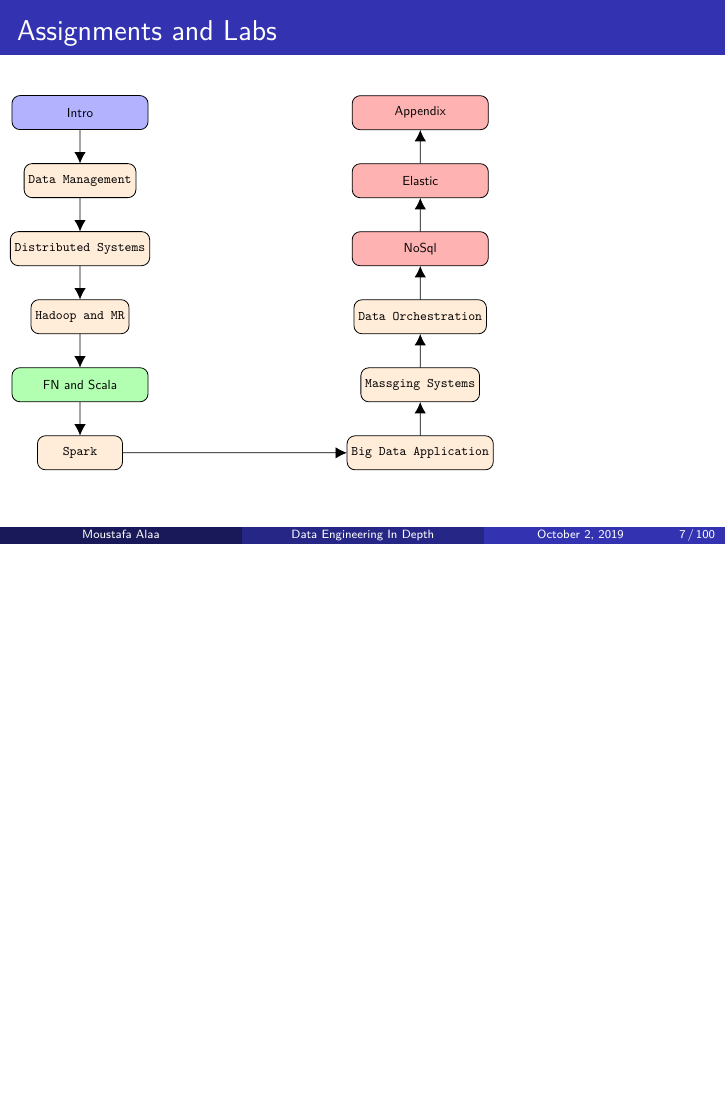
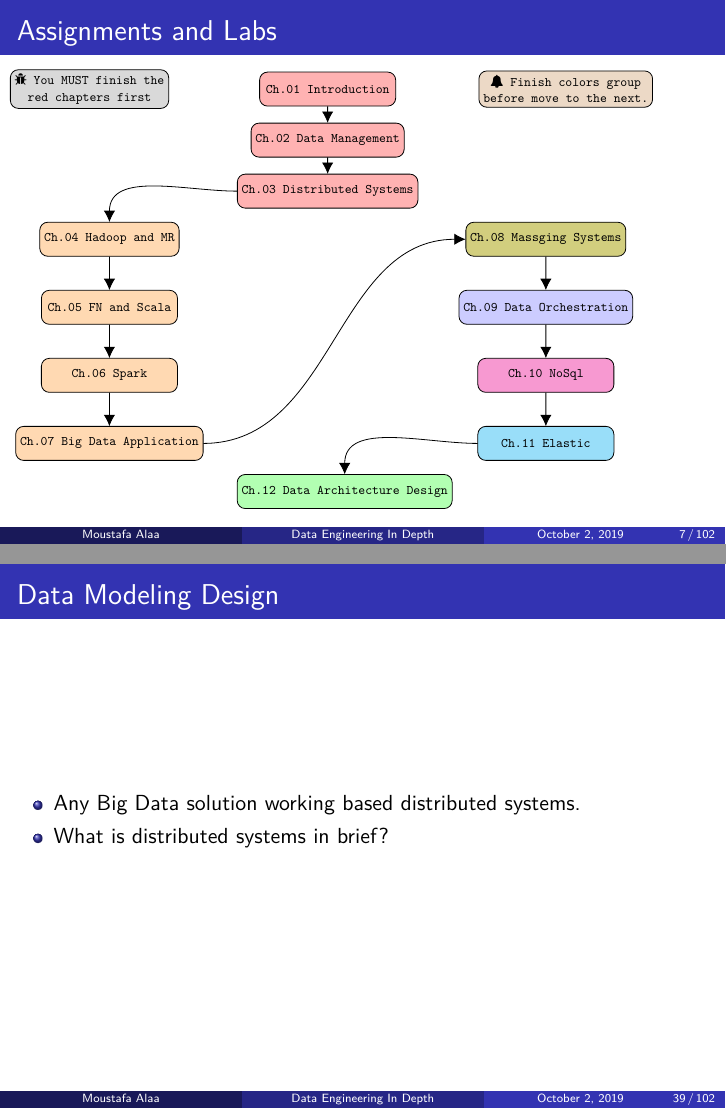
Before and after one commit to MoustafaAMahmoud/BigDataInDepth, LaTeX slides (main.tex, which reads Ch00-CourseOverview/CourseOverview.tex, Ch01-Introduction-data-management/Ch01-Introduction-data-management.tex, front_page.tex): page 26 of 202 before the commit and pages 26 and 88 of 208 after it, the two joined at a grey line, the shorter picture padded with empty space. Compiled offline with XeLaTeX.

Commit message:
change chapters order and add a dependency figure

```diff
--- a/Ch00-CourseOverview/CourseOverview.tex
+++ b/Ch00-CourseOverview/CourseOverview.tex
@@ -71,31 +71,49 @@
 \begin{tikzpicture}[node distance=2cm,
 every node/.style={fill=white, font=\sffamily}, align=center,scale=0.6, every node/.style={transform shape}]
 % Specification of nodes (position, etc.)
-\node (start)             [activityStarts]              {Intro};
-\node (dataMgmt)     [process, below of=start]          {Data Management};
-\node (dsSystem)      [process, below of=dataMgmt]   {Distributed Systems};
-\node (hadoop)     [process, below of=dsSystem]   {Hadoop and MR};
-\node (FN)      [activityRuns, below of=hadoop] {FN and Scala};
-\node (spark)      [process, below of=FN] {Spark};
-\node (application)       [process, right of=spark, xshift=8cm] {Big Data Application};
-\node (msSystem)    [process, above of=application] {Massging Systems};
-\node (Orchestration)    [process, above of=msSystem] {Data Orchestration};
-\node (noSql)      [startstop, above of=Orchestration] {NoSql};
-\node (Elastic) [startstop, above of=noSql] {Elastic};
-\node (Appendix) [startstop, above of=Elastic] {Appendix};
+\node (start)             [required]              {Ch.01 Introduction};
+\node (pro2a) [flags, left of=start, xshift=-5cm] {\faBug \space You MUST finish the\\ red chapters first};
+\node (pro2a2) [note, right of=start, xshift=5cm] {\faBell \space Finish colors group \\before move to the next.};
+
+\node (dataMgmt)     [required, below of=start, yshift=.5cm]          {Ch.02 Data Management};
+\node (dsSystem)      [required, below of=dataMgmt, yshift=.5cm]   {Ch.03 Distributed Systems};
+\node (hadoop)     [optionalETL,below left of=dsSystem, xshift=-5cm]   {Ch.04 Hadoop and MR};
+\node (FN)      [optionalETL, below of=hadoop] {Ch.05 FN and Scala};
+\node (spark)      [optionalETL, below of=FN] {Ch.06 Spark};
+\node (application)    [optionalETL, below of=spark] {Ch.07 Big Data Application};
+\node (msSystem)       [optionalMS,below right of=dsSystem, xshift=5cm] {Ch.08 Massging Systems};
+\node (Orchestration)    [optionalFlow, below of=msSystem] {Ch.09 Data Orchestration};
+\node (noSql)      [optionalNSQL, below of=Orchestration] {Ch.10 NoSql};
+\node (Elastic) [optionalELK, below of=noSql] {Ch.11 Elastic};
+\node (Arch) [arch, below left of=Elastic,xshift = -4.5cm] {Ch.12 Data Architecture Design};
+
+%\node (Appendix) [startstop, above of=Arch] {Ch.13 Appendix};
 % Specification of lines between nodes specified above
 % with aditional nodes for description
 \draw[->]             (start) -- (dataMgmt);
 \draw[->]     (dataMgmt) -- (dsSystem);
-\draw[->]      (dsSystem) -- (hadoop);
+\draw[->]      (dsSystem) to[out=180,in=90] (hadoop);
 \draw[->]     (hadoop) -- (FN);
 \draw[->]      (FN) -- (spark);
+%\draw[->,dashed]      (spark) --  (msSystem);
 \draw[->]      (spark) --  (application);
-\draw[->]      (application) --  (msSystem);
+\draw[->]      (application) to[out=0,in=180]  (msSystem);
 \draw[->]      (msSystem) --  (Orchestration);
 \draw[->]      (Orchestration) --  (noSql);
 \draw[->]      (noSql) --  (Elastic);
-\draw[->]      (Elastic) --  (Appendix);
+%\draw[->]      (Elastic) --  (Arch);
+\draw[->] (Elastic) to[out=180,in=90] (Arch);
+%\draw[->,dashed]      (dsSystem) --  (msSystem);
+%\draw[->,dashed]      (dsSystem) --  (FN);
+%\draw[->,dashed]      (hadoop) --  (msSystem);
+%\draw[->,dashed]      (application) --  (Orchestration);
+%\draw[->,dashed]      (application) --  (noSql);
+%\draw[->,dashed]      (application) --  (Elastic);
+%\draw[->,dashed]      (hadoop) --  (Elastic);
+%\draw[->,dashed]      (hadoop) --  (noSql);
+%\draw[->,dashed]      (hadoop) --  (Orchestration);
+%\draw[->]      (Arch) --  (Appendix);
+
 %\draw[->]       (application) -- node {The activity is shut down by	user or system} (msSystem);
 %\draw[->]    (msSystem) -- (Orchestration);
 %\draw[->]       (Orchestration) -| node[yshift=1.25cm, text width=3cm] {The activity comes to the foreground} (noSql);
--- a/Ch01-Introduction-data-management/Ch01-Introduction-data-management.tex
+++ b/Ch01-Introduction-data-management/Ch01-Introduction-data-management.tex
@@ -326,7 +327,19 @@ some details about hot vs cold storage,
 
 %%%%%%%%%%%%%%%%%%%%%%%%%%%%%%%%%%%%%%%%%%%%%%%%%%%%%%
 
-\subsection{Assignment and Homework}
+
+\subsection{Data Modeling Design}
+\begin{frame}
+	\frametitle{\subsecname}
+	\begin{itemize}[<+->]
+		\item Any Big Data solution working based distributed systems.
+		\item What is distributed systems in brief?
+	\end{itemize}
+\end{frame}
+
+%%%%%%%%%%%%%%%%%%%%%%%%%%%%%%%%%%%%%%%%%%%%%%%%%%%%%%
+
+\subsection{Further Readings and Assignment}
 
 
 %%%%%%%%%%%%%%%%%%%%%%%%%%%%%%%%%%%%%%%%%%%%%%%%%%%%%%%%%%%%%%%%%%%%%%%%%%%
--- a/front_page.tex
+++ b/front_page.tex
@@ -2,7 +2,7 @@
 %This block of code defines the information to appear in the
 %Title page
 \title[Data Engineering In Depth] %optional
-{Data Engineering In Depth}
+{(Big) Data Engineering In Depth}
 
 \subtitle{From Beginner to Professional}
 
```
Also changed, not shown: 10-Architecture/Architecture.tex (added, +1 -0 lines), Ch02-Introduction-To-Distributed-Systems/Ch02-Introduction-To-Distributed-Systems.tex (+1 -2 lines), Ch03-HadoopMR/Ch02-HadoopMR.tex (+1 -1 lines), Ch04-Spark/FN-Scala.tex (+3 -3 lines), Ch04-Spark/Spark.tex (+1 -1 lines), Ch05-BigData-Applications/Applications.tex (+2 -2 lines), Ch06-Massaging-Systems/Massaging-Systems.tex (+3 -3 lines), Ch07-DataOrchestration/Orchestration.tex (+2 -2 lines), Ch08-NoSqlDB/NoSql.tex (+1 -1 lines), Ch09-Elastic/Elastic.tex (+1 -1 lines), Ch10-Architecture/Architecture.tex (added, +2 -0 lines), main.tex (+2 -0 lines), preamble.tex (+10 -5 lines), Ch00-CourseOverview/CourseOverview.tex (4 more changed lines), 1 more files.
